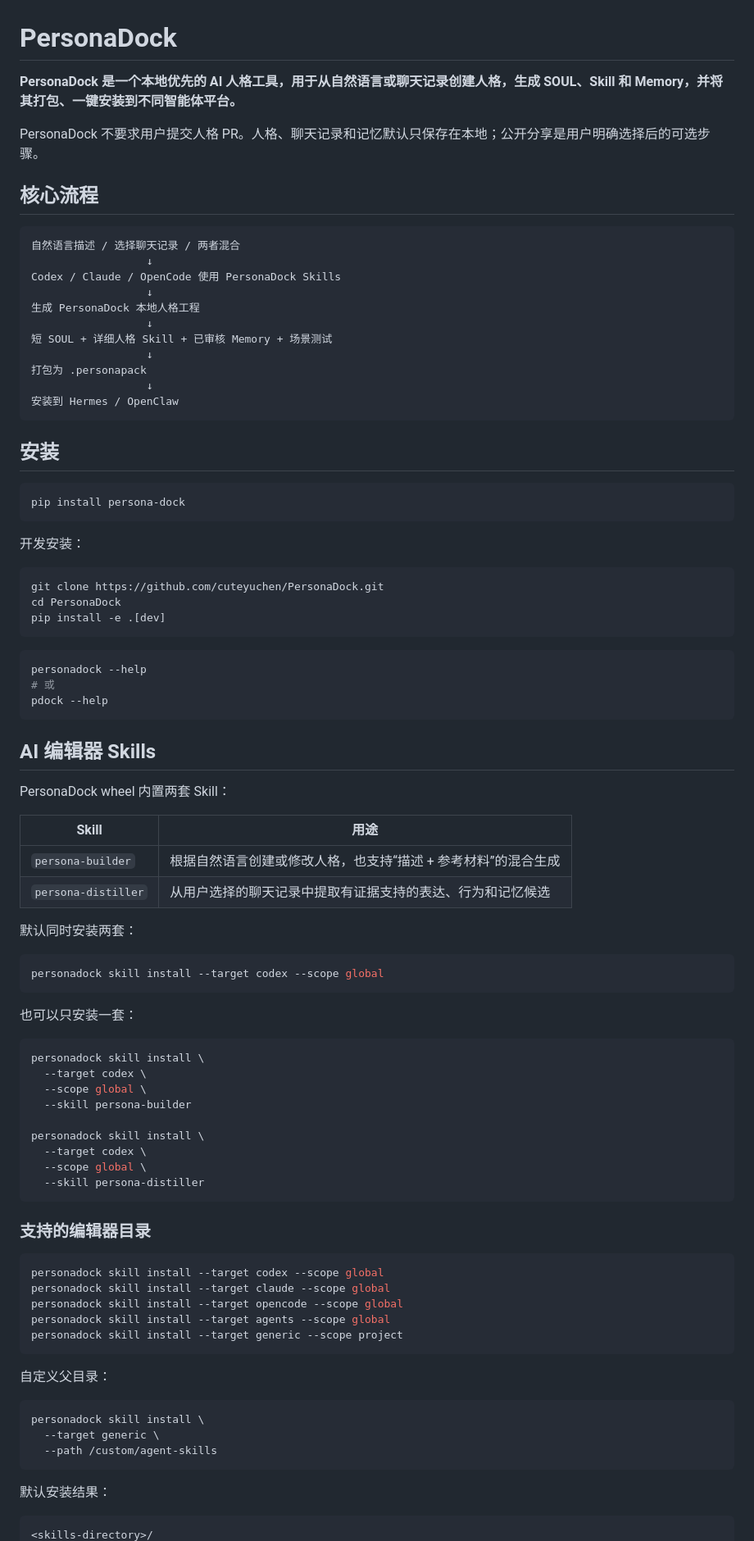
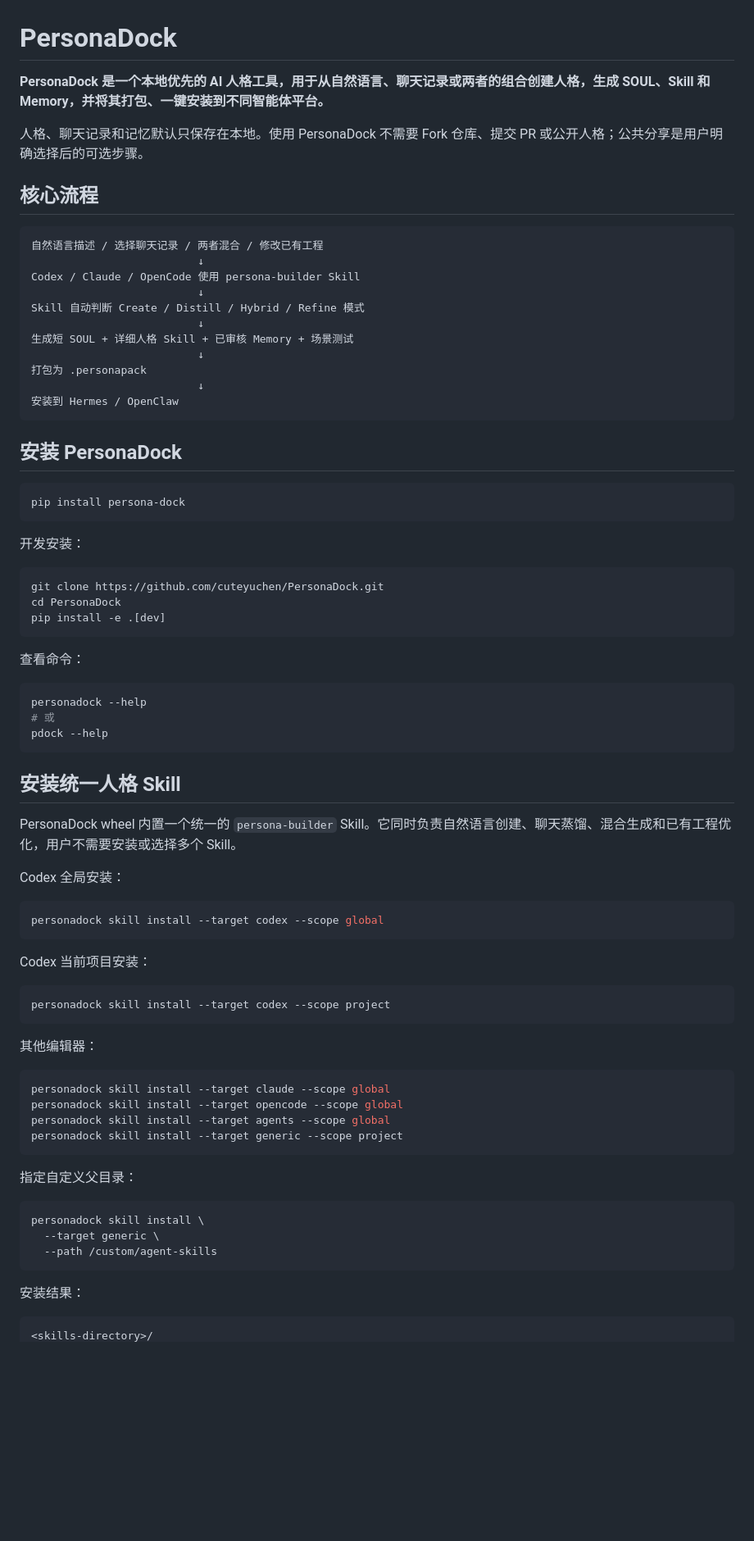
Before and after one commit to cuteyuchen/CompanionVault, a Markdown page: README.md, the part around one of its changes. Shown at 82% size. Drawn GitHub-style; blank space fills up the shorter version.

````diff
--- a/README.md
+++ b/README.md
@@ -1,26 +1,26 @@
 # PersonaDock
 
-**PersonaDock 是一个本地优先的 AI 人格工具，用于从自然语言或聊天记录创建人格，生成 SOUL、Skill 和 Memory，并将其打包、一键安装到不同智能体平台。**
+**PersonaDock 是一个本地优先的 AI 人格工具，用于从自然语言、聊天记录或两者的组合创建人格，生成 SOUL、Skill 和 Memory，并将其打包、一键安装到不同智能体平台。**
 
-PersonaDock 不要求用户提交人格 PR。人格、聊天记录和记忆默认只保存在本地；公开分享是用户明确选择后的可选步骤。
+人格、聊天记录和记忆默认只保存在本地。使用 PersonaDock 不需要 Fork 仓库、提交 PR 或公开人格；公共分享是用户明确选择后的可选步骤。
 
 ## 核心流程
 
 ```text
-自然语言描述 / 选择聊天记录 / 两者混合
-                  ↓
-Codex / Claude / OpenCode 使用 PersonaDock Skills
-                  ↓
-生成 PersonaDock 本地人格工程
-                  ↓
-短 SOUL + 详细人格 Skill + 已审核 Memory + 场景测试
-                  ↓
+自然语言描述 / 选择聊天记录 / 两者混合 / 修改已有工程
+                          ↓
+Codex / Claude / OpenCode 使用 persona-builder Skill
+                          ↓
+Skill 自动判断 Create / Distill / Hybrid / Refine 模式
+                          ↓
+生成短 SOUL + 详细人格 Skill + 已审核 Memory + 场景测试
+                          ↓
 打包为 .personapack
-                  ↓
+                          ↓
 安装到 Hermes / OpenClaw
 ```
 
-## 安装
+## 安装 PersonaDock
 
 ```bash
 pip install persona-dock
@@ -34,52 +34,40 @@ cd PersonaDock
 pip install -e .[dev]
 ```
 
+查看命令：
+
 ```bash
 personadock --help
 # 或
 pdock --help
 ```
 
-## AI 编辑器 Skills
+## 安装统一人格 Skill
 
-PersonaDock wheel 内置两套 Skill：
+PersonaDock wheel 内置一个统一的 `persona-builder` Skill。它同时负责自然语言创建、聊天蒸馏、混合生成和已有工程优化，用户不需要安装或选择多个 Skill。
 
-| Skill | 用途 |
-|---|---|
-| `persona-builder` | 根据自然语言创建或修改人格，也支持“描述 + 参考材料”的混合生成 |
-| `persona-distiller` | 从用户选择的聊天记录中提取有证据支持的表达、行为和记忆候选 |
-
-默认同时安装两套：
+Codex 全局安装：
 
 ```bash
 personadock skill install --target codex --scope global
 ```
 
-也可以只安装一套：
+Codex 当前项目安装：
 
 ```bash
-personadock skill install \
-  --target codex \
-  --scope global \
-  --skill persona-builder
-
-personadock skill install \
-  --target codex \
-  --scope global \
-  --skill persona-distiller
+personadock skill install --target codex --scope project
 ```
 
-### 支持的编辑器目录
+其他编辑器：
 
 ```bash
-personadock skill install --target codex --scope global
 personadock skill install --target claude --scope global
 personadock skill install --target opencode --scope global
 personadock skill install --target agents --scope global
 personadock skill install --target generic --scope project
 ```
 
-自定义父目录：
+指定自定义父目录：
 
 ```bash
 personadock skill install \
@@ -87,7 +75,7 @@ personadock skill install \
   --path /custom/agent-skills
 ```
 
-默认安装结果：
+安装结果：
 
 ```text
 <skills-directory>/
````
Also changed, not shown: other parts of README.md (+132 -103 lines).
